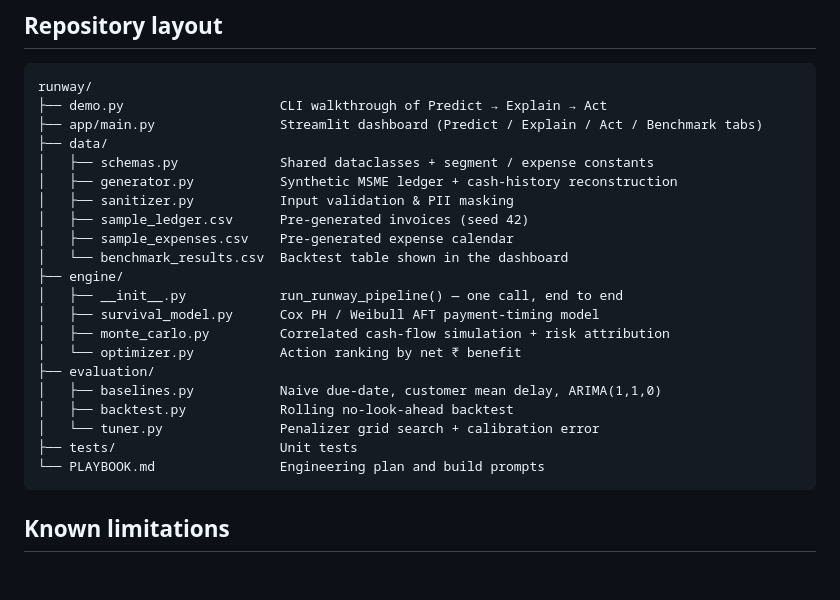
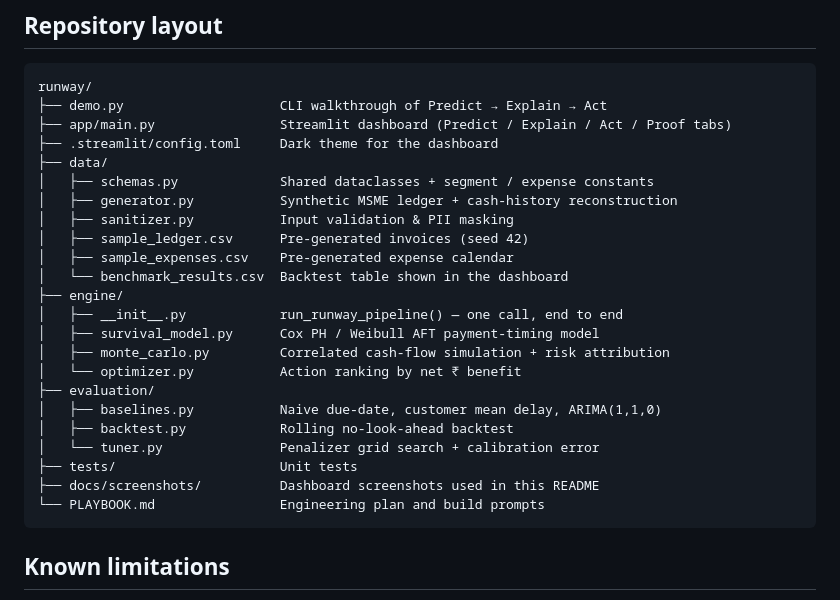
Before and after one commit to maimunaafrah341-maker/runway, a Markdown page: README.md, the part around one of its changes. Drawn GitHub-style; blank space fills up the shorter version.

````diff
--- a/README.md
+++ b/README.md
@@ -171,7 +201,8 @@ amounts, and normalises segment / category names.
 ```
 runway/
 ├── demo.py                    CLI walkthrough of Predict → Explain → Act
-├── app/main.py                Streamlit dashboard (Predict / Explain / Act / Benchmark tabs)
+├── app/main.py                Streamlit dashboard (Predict / Explain / Act / Proof tabs)
+├── .streamlit/config.toml     Dark theme for the dashboard
 ├── data/
 │   ├── schemas.py             Shared dataclasses + segment / expense constants
 │   ├── generator.py           Synthetic MSME ledger + cash-history reconstruction
@@ -189,6 +220,7 @@ runway/
 │   ├── backtest.py            Rolling no-look-ahead backtest
 │   └── tuner.py               Penalizer grid search + calibration error
 ├── tests/                     Unit tests
+├── docs/screenshots/          Dashboard screenshots used in this README
 └── PLAYBOOK.md                Engineering plan and build prompts
 ```
 
````
Also changed, not shown: other parts of README.md (+30 -0 lines), docs/screenshots/01-predict.png (added), docs/screenshots/02-explain.png (added), docs/screenshots/03-act.png (added), docs/screenshots/04-proof.png (added).
